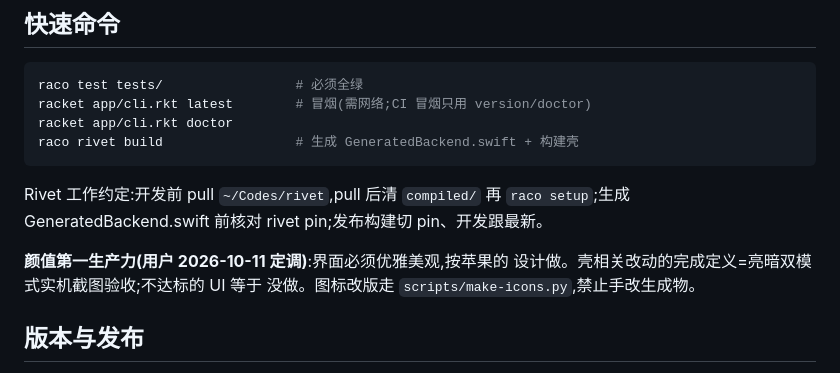
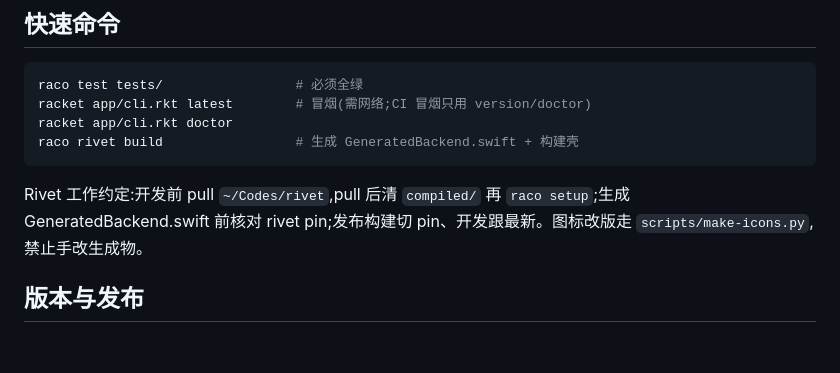
Before and after one commit to turinglambdaai/threadly, a Markdown page: AGENTS.md, the part around the change. GitHub-like rendering; blank space fills up the shorter version.

Commit message:
docs: drop editor-preference note from AGENTS.md
Design taste is the maintainer's personal preference, not a repo
convention; it lives outside the repository. The mechanical parts stay:
icon regeneration goes through scripts/make-icons.py, and the dual-theme
verification mechanics are already documented in the pitfalls section.

```diff
--- a/AGENTS.md
+++ b/AGENTS.md
@@ -56,11 +56,7 @@ raco rivet build                 # 生成 GeneratedBackend.swift + 构建壳
 
 Rivet 工作约定:开发前 pull `~/Codes/rivet`,pull 后清 `compiled/` 再
 `raco setup`;生成 GeneratedBackend.swift 前核对 rivet pin;发布构建切
-pin、开发跟最新。
-
-**颜值第一生产力(用户 2026-10-11 定调)**:界面必须优雅美观,按苹果的
-设计做。壳相关改动的完成定义=亮暗双模式实机截图验收;不达标的 UI 等于
-没做。图标改版走 `scripts/make-icons.py`,禁止手改生成物。
+pin、开发跟最新。图标改版走 `scripts/make-icons.py`,禁止手改生成物。
 
 ## 版本与发布
 
```
